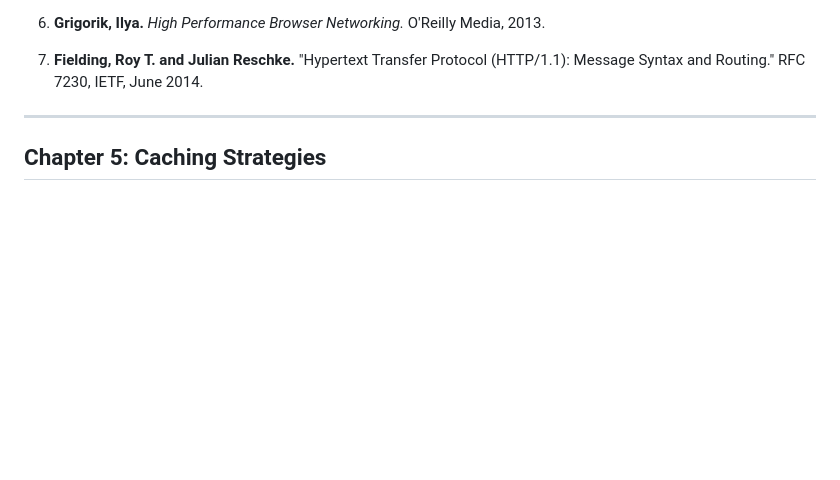
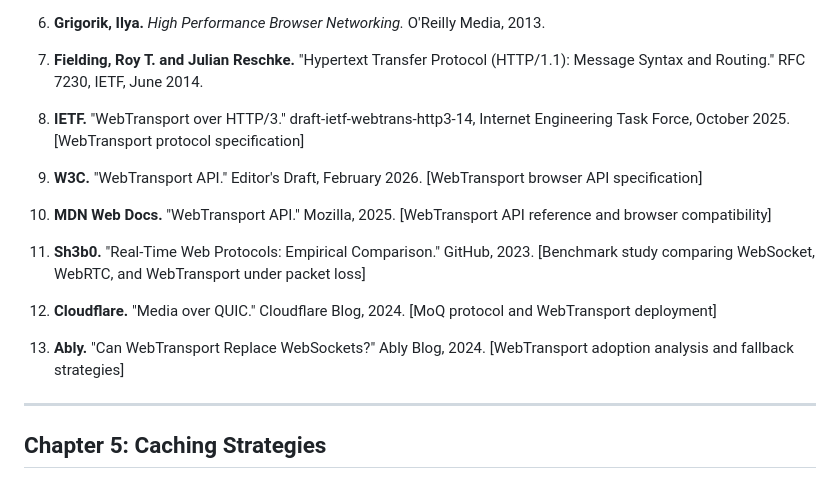
Before and after one commit to be-wise-be-kind/stevej-personal-ebooks, a Markdown page: ebooks/api-optimization/WORKS_CITED.md, the part around the change. Drawn GitHub-style; blank space fills up the shorter version.

Commit message:
Add WebTransport section to Chapter 5: Network and Connection Optimization
Cover the emerging WebTransport protocol (built on HTTP/3/QUIC) as a
complement to WebSocket, including its capabilities (multiplexed streams,
unreliable datagrams, connection migration), performance characteristics,
adoption reality (~82% browser support, no Safari), and practical
guidance on fallback strategies. Update protocol selection table, common
pitfalls, summary, references, and WORKS_CITED.md.

Co-Authored-By: Claude Opus 4.6 <noreply@anthropic.com>

```diff
--- a/ebooks/api-optimization/WORKS_CITED.md
+++ b/ebooks/api-optimization/WORKS_CITED.md
@@ -71,6 +71,18 @@ A comprehensive bibliography of all sources referenced in "API Performance Optim
 6. **Grigorik, Ilya.** *High Performance Browser Networking.* O'Reilly Media, 2013.
 
 7. **Fielding, Roy T. and Julian Reschke.** "Hypertext Transfer Protocol (HTTP/1.1): Message Syntax and Routing." RFC 7230, IETF, June 2014.
+
+8. **IETF.** "WebTransport over HTTP/3." draft-ietf-webtrans-http3-14, Internet Engineering Task Force, October 2025. [WebTransport protocol specification]
+
+9. **W3C.** "WebTransport API." Editor's Draft, February 2026. [WebTransport browser API specification]
+
+10. **MDN Web Docs.** "WebTransport API." Mozilla, 2025. [WebTransport API reference and browser compatibility]
+
+11. **Sh3b0.** "Real-Time Web Protocols: Empirical Comparison." GitHub, 2023. [Benchmark study comparing WebSocket, WebRTC, and WebTransport under packet loss]
+
+12. **Cloudflare.** "Media over QUIC." Cloudflare Blog, 2024. [MoQ protocol and WebTransport deployment]
+
+13. **Ably.** "Can WebTransport Replace WebSockets?" Ably Blog, 2024. [WebTransport adoption analysis and fallback strategies]
 
 ---
 
```
Also changed, not shown: 1 other file.
